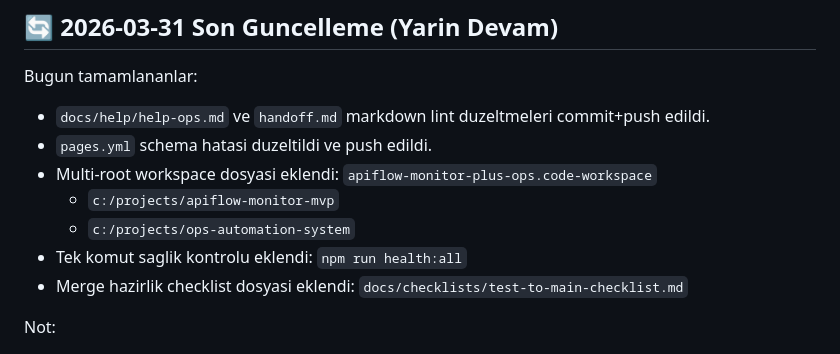
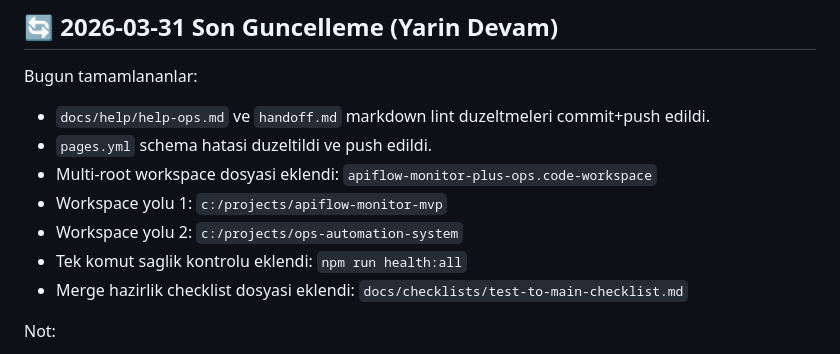
Before and after one commit to evatechnosoft/airflow-dashboard, a Markdown page: handoff.md, the part around the change. Rendered like a GitHub page.

Commit message:
docs: normalize handoff workspace bullet formatting

```diff
--- a/handoff.md
+++ b/handoff.md
@@ -162,8 +162,8 @@ Bugun tamamlananlar:
 - `docs/help/help-ops.md` ve `handoff.md` markdown lint duzeltmeleri commit+push edildi.
 - `pages.yml` schema hatasi duzeltildi ve push edildi.
 - Multi-root workspace dosyasi eklendi: `apiflow-monitor-plus-ops.code-workspace`
-   - `c:/projects/apiflow-monitor-mvp`
-   - `c:/projects/ops-automation-system`
+- Workspace yolu 1: `c:/projects/apiflow-monitor-mvp`
+- Workspace yolu 2: `c:/projects/ops-automation-system`
 - Tek komut saglik kontrolu eklendi: `npm run health:all`
 - Merge hazirlik checklist dosyasi eklendi: `docs/checklists/test-to-main-checklist.md`
 
```
